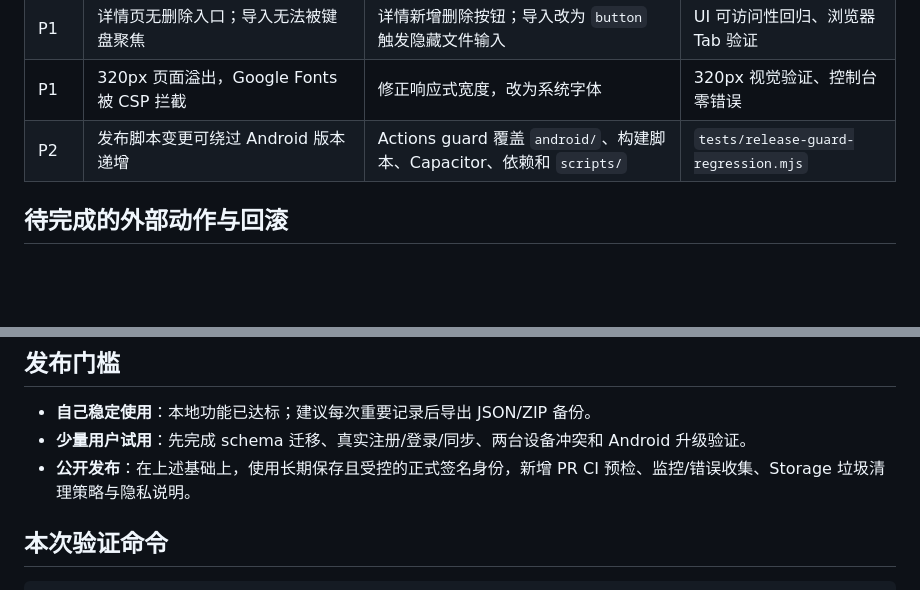
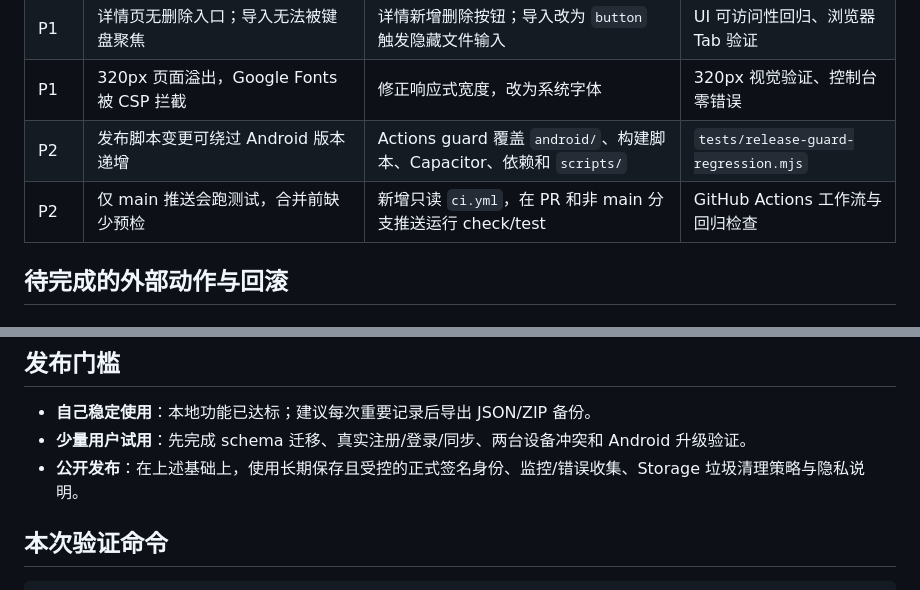
Before and after one commit to Aron0525/suijian-journal, a Markdown page: docs/DELIVERY_AUDIT_2026-08-21.md, 2 parts joined by grey strips. Drawn GitHub-style; blank space fills up the shorter version.

Commit message:
docs: record delivery verification

```diff
--- a/docs/DELIVERY_AUDIT_2026-08-21.md
+++ b/docs/DELIVERY_AUDIT_2026-08-21.md
@@ -45,6 +45,7 @@ flowchart LR
 | P1 | 详情页无删除入口；导入无法被键盘聚焦 | 详情新增删除按钮；导入改为 `button` 触发隐藏文件输入 | UI 可访问性回归、浏览器 Tab 验证 |
 | P1 | 320px 页面溢出，Google Fonts 被 CSP 拦截 | 修正响应式宽度，改为系统字体 | 320px 视觉验证、控制台零错误 |
 | P2 | 发布脚本变更可绕过 Android 版本递增 | Actions guard 覆盖 `android/`、构建脚本、Capacitor、依赖和 `scripts/` | `tests/release-guard-regression.mjs` |
+| P2 | 仅 main 推送会跑测试，合并前缺少预检 | 新增只读 `ci.yml`，在 PR 和非 main 分支推送运行 check/test | GitHub Actions 工作流与回归检查 |
 
 ## 待完成的外部动作与回滚
 
@@ -65,7 +66,7 @@ flowchart LR
 
 - **自己稳定使用**：本地功能已达标；建议每次重要记录后导出 JSON/ZIP 备份。
 - **少量用户试用**：先完成 schema 迁移、真实注册/登录/同步、两台设备冲突和 Android 升级验证。
-- **公开发布**：在上述基础上，使用长期保存且受控的正式签名身份，新增 PR CI 预检、监控/错误收集、Storage 垃圾清理策略与隐私说明。
+- **公开发布**：在上述基础上，使用长期保存且受控的正式签名身份、监控/错误收集、Storage 垃圾清理策略与隐私说明。
 
 ## 本次验证命令
 
```
